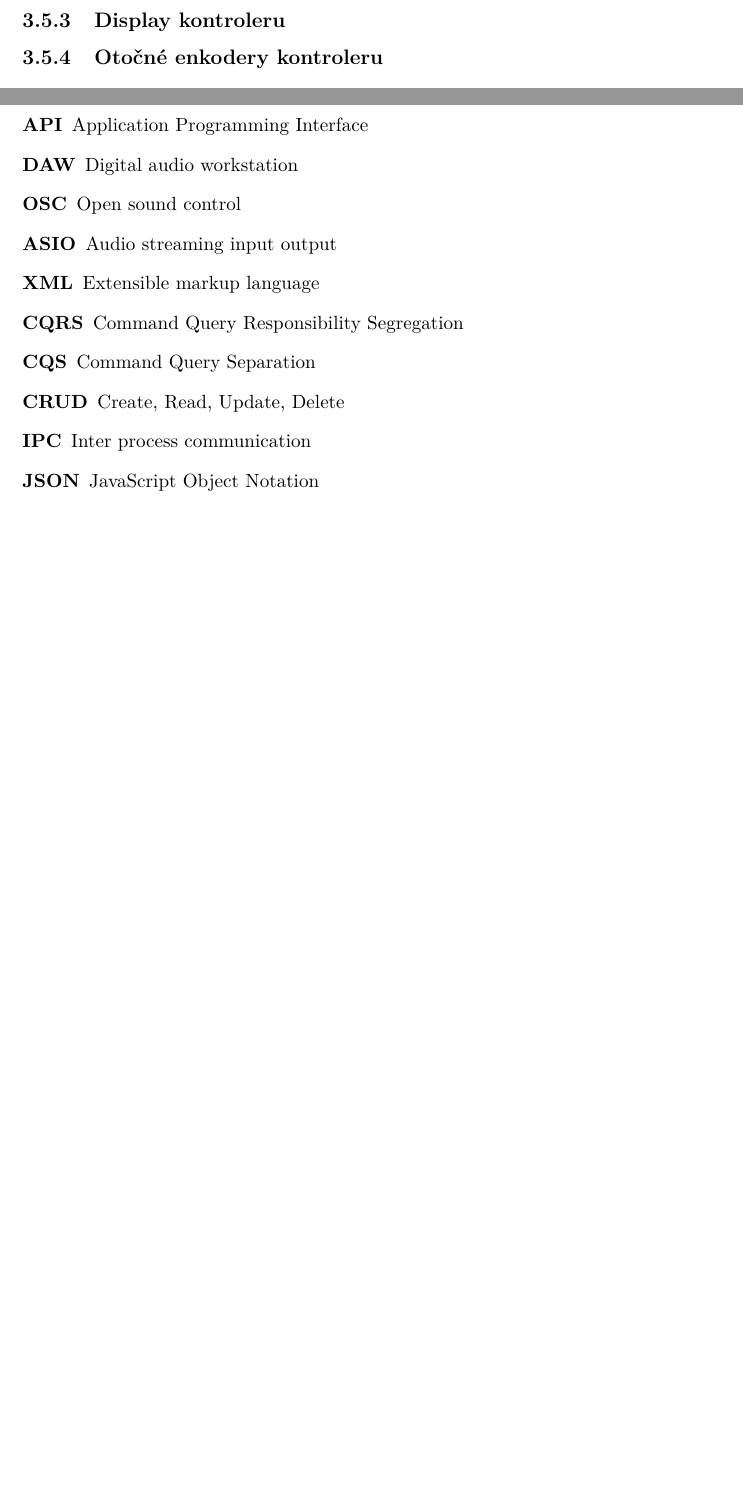
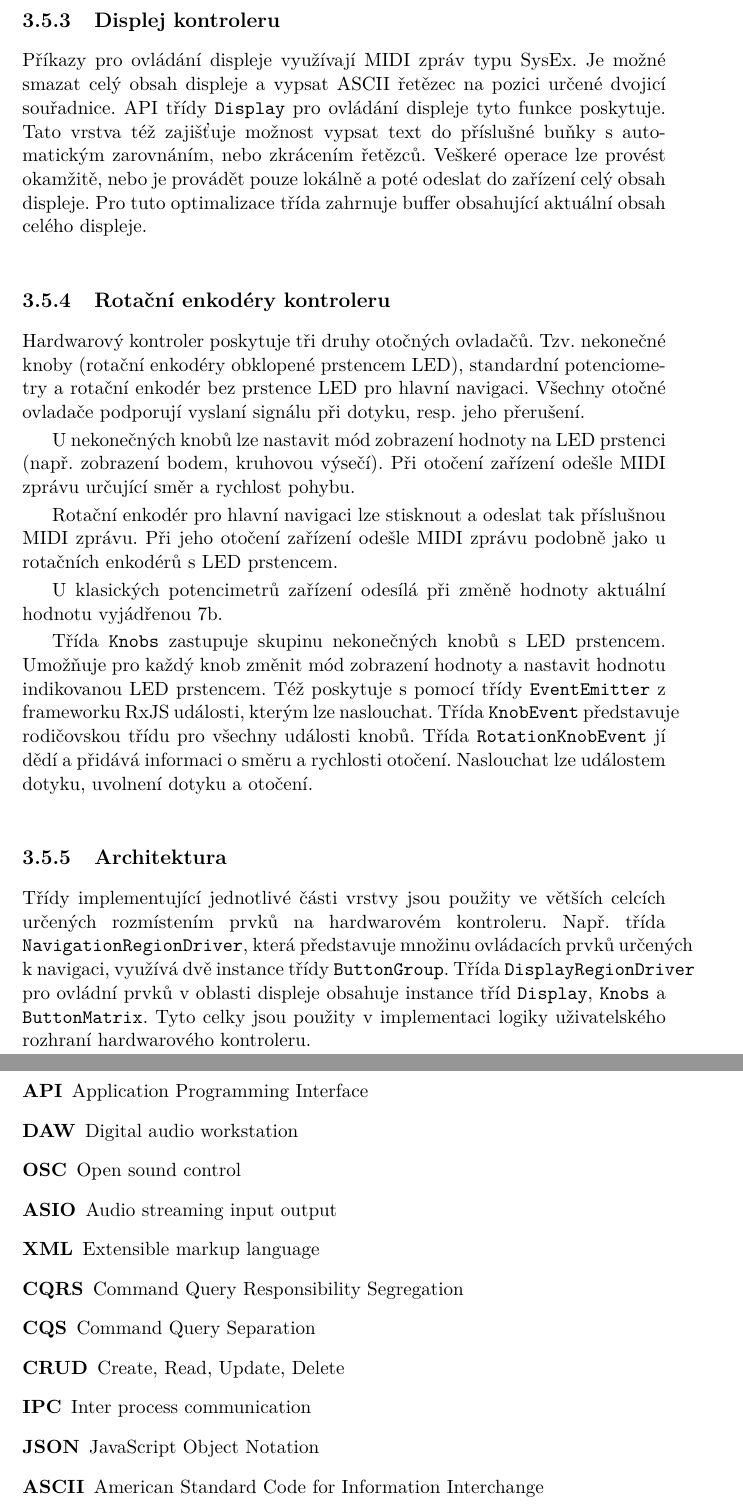
Before and after one commit to petrofcz/dip, a LaTeX thesis (dip.tex): two parts of pages 53 and 61 of 63, joined at a grey line, cut so that both start at the same text, the shorter picture padded with empty space. Compiled offline with pdfLaTeX.

Commit message:
hw controller

```diff
--- a/dip.tex
+++ b/dip.tex
@@ -808,9 +808,36 @@ pro efektivní využití virtuálních hudebních nástrojů na pódiu.
 		udržovat přerušované podsvícení synchronní napříč celou aplikací. Třída podporuje čtyři stupně rychlosti blikání.
 		S pomocí třídy \texttt{EventEmitter} z frameworku RxJS lze naslouchat obdélníkovému signálu představujícímu stav podsvícení podle zvoleného stupně frekvence přerušení.
 
-		\subsection{Display kontroleru}
+		\subsection{Displej kontroleru}
+		Příkazy pro ovládání displeje využívají MIDI zpráv typu SysEx. Je možné smazat celý obsah displeje a
+		vypsat ASCII řetězec na pozici určené dvojicí souřadnice. API třídy \texttt{Display} pro ovládání displeje tyto funkce poskytuje.
+		Tato vrstva též zajišťuje možnost vypsat text do příslušné buňky s automatickým zarovnáním, nebo zkrácením řetězců.
+		Veškeré operace lze provést okamžitě, nebo je provádět pouze lokálně a poté odeslat do zařízení celý obsah displeje.
+		Pro tuto optimalizace třída zahrnuje buffer obsahující aktuální obsah celého displeje.
 
-		\subsection{Otočné enkodery kontroleru}
+		\subsection{Rotační enkodéry kontroleru}
+		Hardwarový kontroler poskytuje tři druhy otočných ovladačů. Tzv. nekonečné knoby (rotační enkodéry obklopené
+		prstencem LED), standardní potenciometry a rotační enkodér bez prstence LED pro hlavní navigaci.
+		Všechny otočné ovladače podporují vyslaní signálu při dotyku, resp. jeho přerušení.
+
+		U nekonečných knobů lze nastavit mód zobrazení hodnoty na LED prstenci (např. zobrazení bodem, kruhovou výsečí).
+		Při otočení zařízení odešle MIDI zprávu určující směr a rychlost pohybu.
+
+		Rotační enkodér pro	hlavní navigaci lze stisknout a odeslat tak příslušnou MIDI zprávu. Při jeho otočení
+		zařízení odešle MIDI zprávu podobně jako u rotačních enkodérů s LED prstencem.
+
+		U klasických potencimetrů zařízení odesílá při změně hodnoty aktuální hodnotu vyjádřenou 7b.
+
+		Třída \texttt{Knobs} zastupuje skupinu nekonečných knobů s LED prstencem. Umožňuje pro každý knob změnit mód zobrazení hodnoty a
+		nastavit hodnotu indikovanou LED prstencem. Též poskytuje s pomocí třídy \texttt{EventEmitter} z frameworku RxJS události, kterým lze naslouchat.
+		Třída \texttt{KnobEvent} představuje rodičovskou třídu pro všechny události knobů. Třída \texttt{RotationKnobEvent} jí dědí a přidává informaci
+		o směru a rychlosti otočení. Naslouchat lze událostem dotyku, uvolnení dotyku a otočení.
+
+		\subsection{Architektura}
+		Třídy implementující jednotlivé části vrstvy jsou použity ve větších celcích určených rozmístením prvků na hardwarovém kontroleru.
+		Např. třída \linebreak	\texttt{NavigationRegionDriver}, která představuje množinu ovládacích prvků určených k navigaci, využívá dvě instance třídy \texttt{ButtonGroup}.
+		Třída \texttt{DisplayRegionDriver} pro ovládní prvků v oblasti displeje obsahuje instance tříd \texttt{Display}, \texttt{Knobs} a \texttt{ButtonMatrix}.
+		Tyto celky jsou použity v implementaci logiky uživatelského rozhraní hardwarového kontroleru.
 
 	\section{Uživatelské rozhraní hardwarového kontroleru}
 
@@ -849,6 +876,7 @@ pro efektivní využití virtuálních hudebních nástrojů na pódiu.
 	\item[CRUD] Create, Read, Update, Delete
 	\item[IPC] Inter process communication
 	\item[JSON] JavaScript Object Notation
+	\item[ASCII] American Standard Code for Information Interchange
 \end{description}
 
 
```
Also changed, not shown: dip.tex (8 more changed lines).
